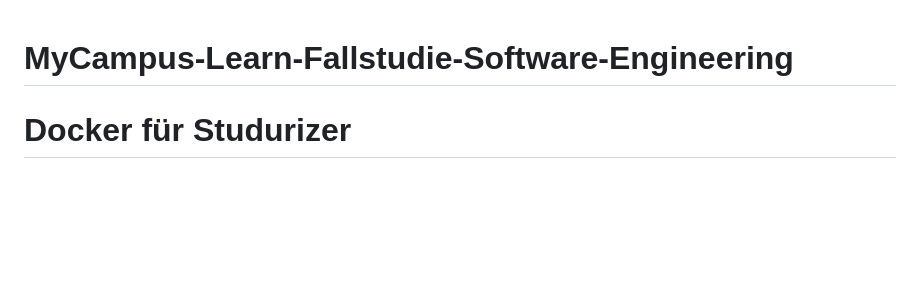
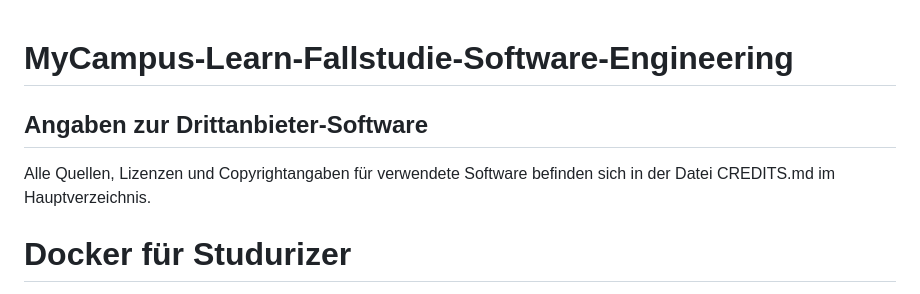
Before and after one commit to Johann110/Studurizer-Fallstudie-Software-Engineering, a Markdown page: README.md, the part around the change. Rendered like a GitHub page; blank space fills up the shorter version.

```diff
--- a/README.md
+++ b/README.md
@@ -1,4 +1,8 @@
 # MyCampus-Learn-Fallstudie-Software-Engineering
+
+## Angaben zur Drittanbieter-Software
+
+Alle Quellen, Lizenzen und Copyrightangaben für verwendete Software befinden sich in der Datei CREDITS.md im Hauptverzeichnis.
 
 # Docker für Studurizer
 
```
